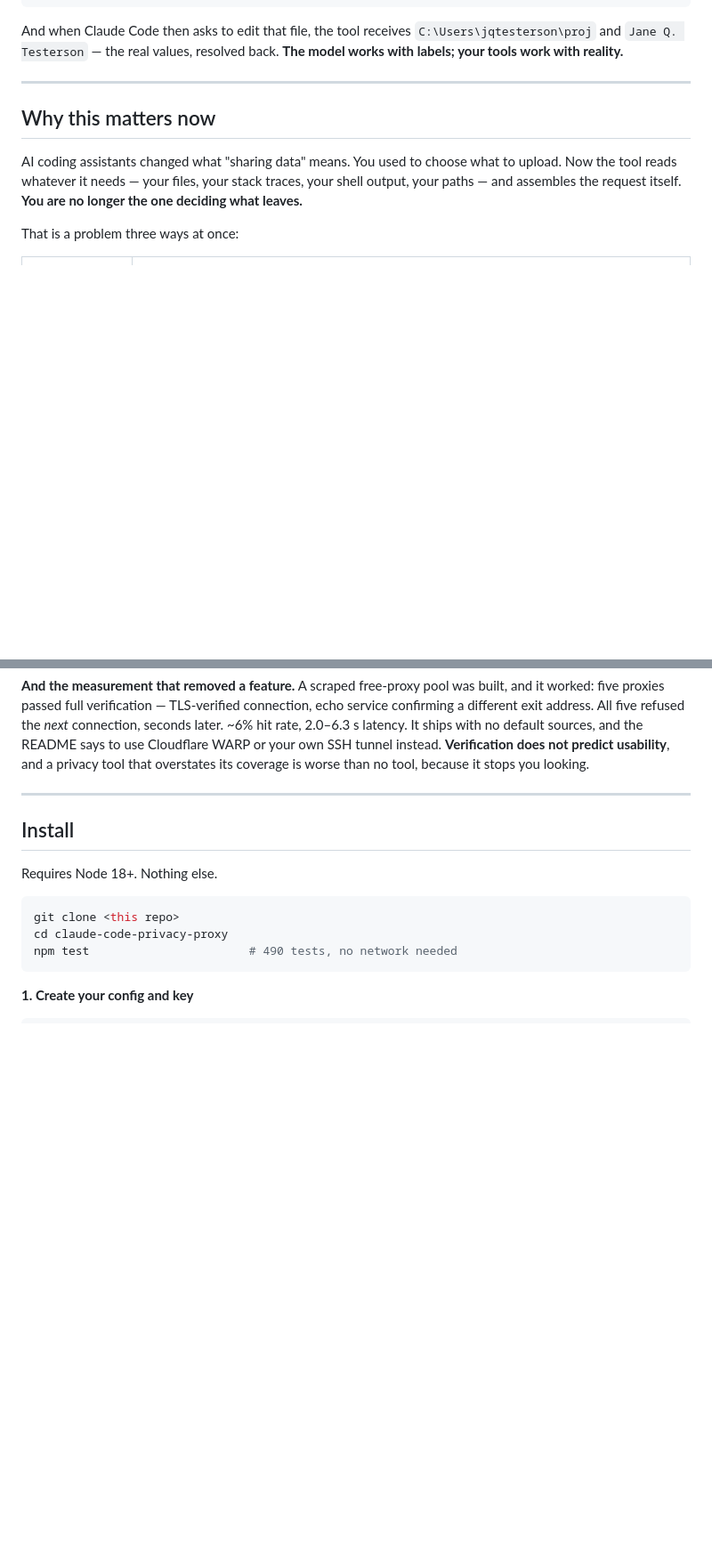
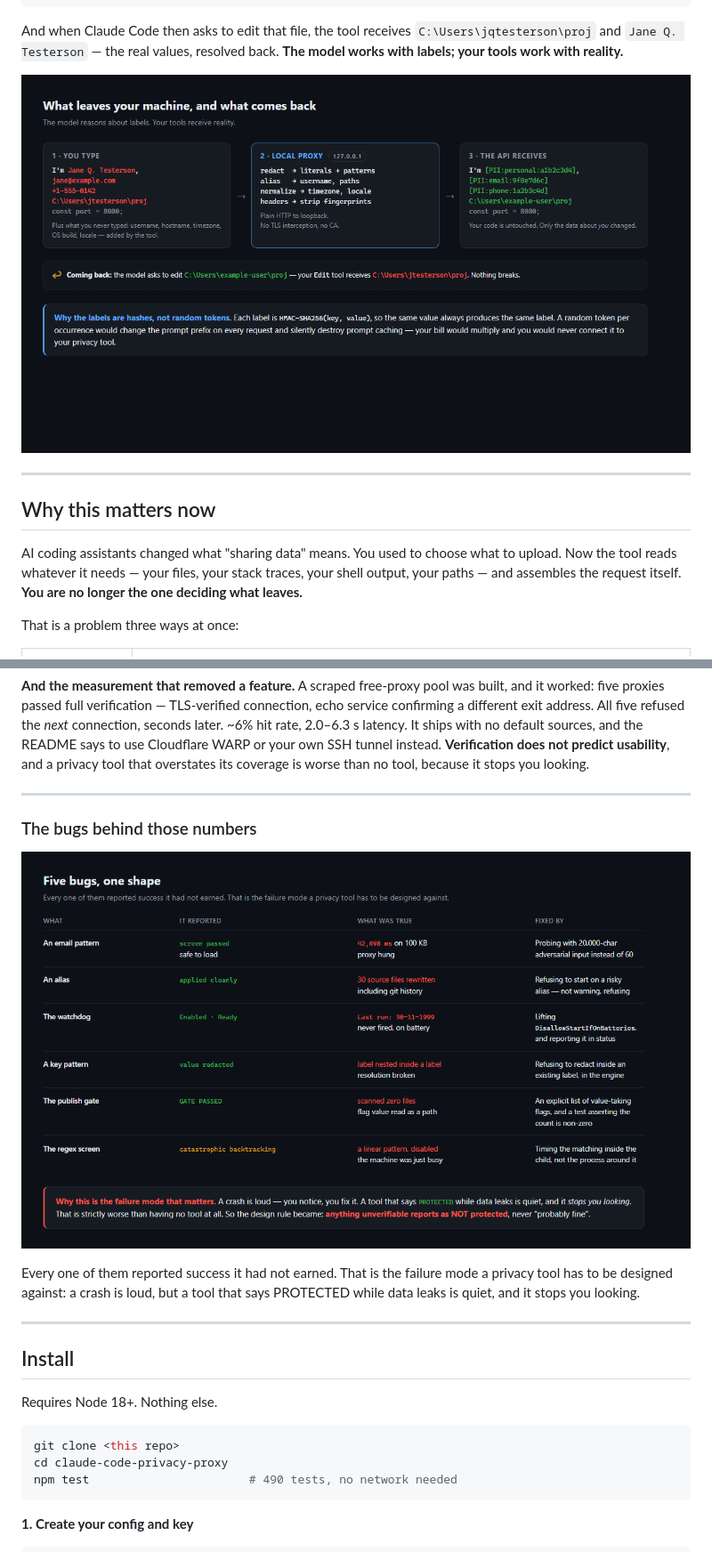
Before and after one commit to PavanKalyanV5/claude-code-privacy-proxy, a Markdown page: README.md, 2 parts joined by grey strips. Shown at 89% size. GitHub-like rendering; pictures changed too: docs/images/failure-modes.png (added), docs/images/flow.png (added); blank space fills up the shorter version.

```diff
--- a/README.md
+++ b/README.md
@@ -39,6 +39,8 @@ the metadata.
 And when Claude Code then asks to edit that file, the tool receives
 `C:\Users\jqtesterson\proj` and `Jane Q. Testerson` — the real values, resolved
 back. **The model works with labels; your tools work with reality.**
+
+![How a request is transformed on its way out, and restored on its way back](docs/images/flow.png)
 
 ---
 
@@ -193,6 +195,16 @@ latency. It ships with no default sources, and the README says to use
 Cloudflare WARP or your own SSH tunnel instead. **Verification does not
 predict usability**, and a privacy tool that overstates its coverage is worse
 than no tool, because it stops you looking.
+
+---
+
+### The bugs behind those numbers
+
+![Five bugs, one shape: each reported success it had not earned](docs/images/failure-modes.png)
+
+Every one of them reported success it had not earned. That is the failure
+mode a privacy tool has to be designed against: a crash is loud, but a tool
+that says PROTECTED while data leaks is quiet, and it stops you looking.
 
 ---
 
```
Also changed, not shown: other parts of README.md (+9 -0 lines), docs/images/README.md (added, +20 -0 lines), docs/images/architecture.png (added), 8 other files.
